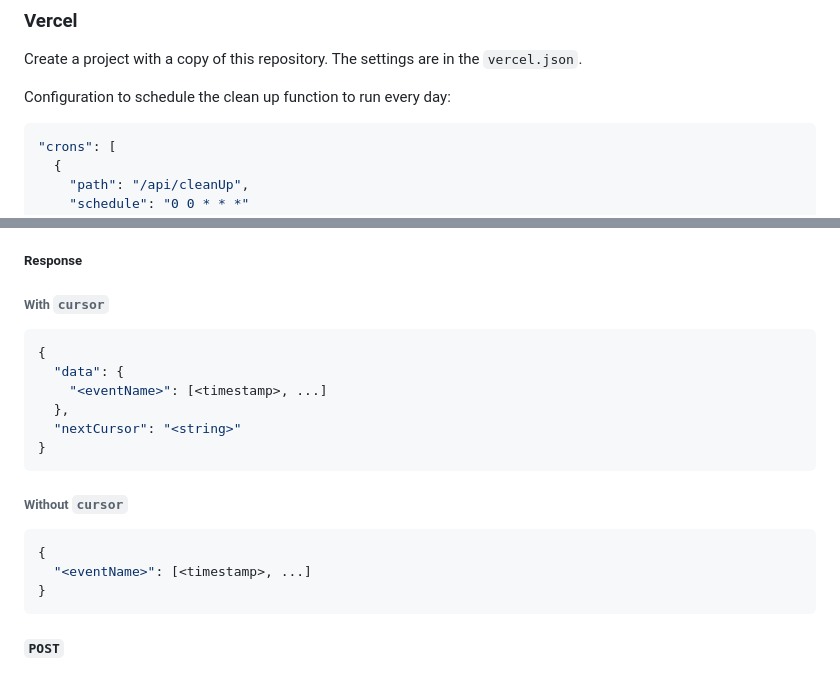
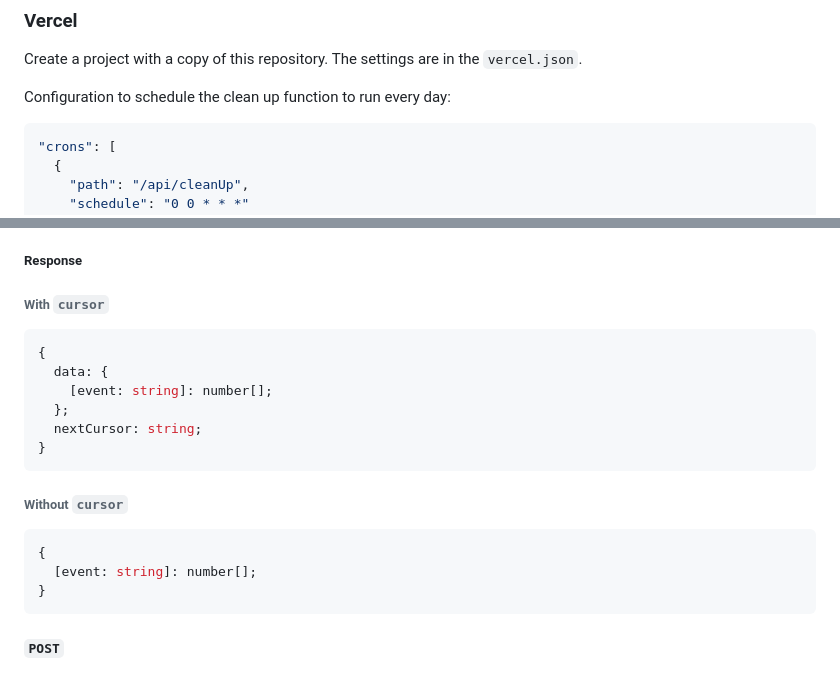
Before and after one commit to orangecoloured/analog, a Markdown page: README.md, 2 parts joined by grey strips. Drawn GitHub-style.

````diff
--- a/README.md
+++ b/README.md
@@ -70,7 +70,7 @@ Configuration to schedule the clean up function to run every day:
 Create a project with a copy of this repository. The settings are in the `vercel.json`.
 
 Configuration to schedule the clean up function to run every day:
-```jsonc
+```json
 "crons": [
   {
     "path": "/api/cleanUp",
@@ -112,18 +112,18 @@ If you have `ANALOG_TOKEN` environment variable present, then you need the `toke
 - `clean-up?: boolean` — if the parametre is present, the clean up occurs along with fetching the data
 ##### Response
 ###### With `cursor`
-```jsonc
+```typescript
 {
-  "data": {
-    "<eventName>": [<timestamp>, ...]
-  },
-  "nextCursor": "<string>"
+  data: {
+    [event: string]: number[];
+  };
+  nextCursor: string;
 }
 ```
 ###### Without `cursor`
-```jsonc
+```typescript
 {
-  "<eventName>": [<timestamp>, ...]
+  [event: string]: number[];
 }
 ```
 
````
